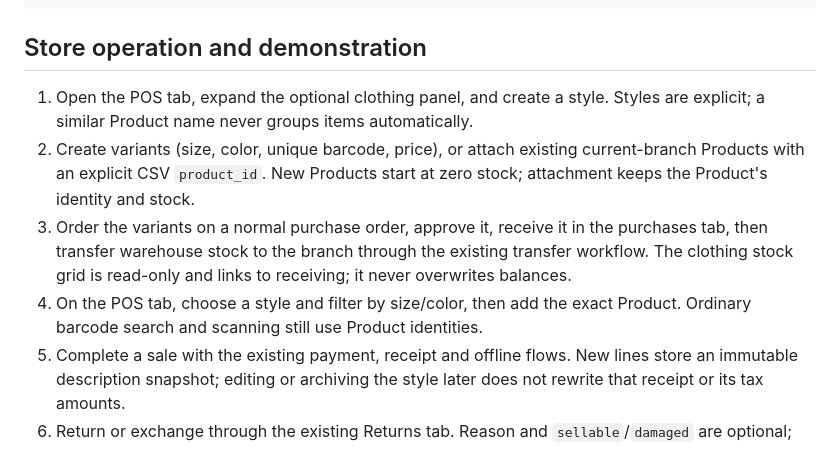
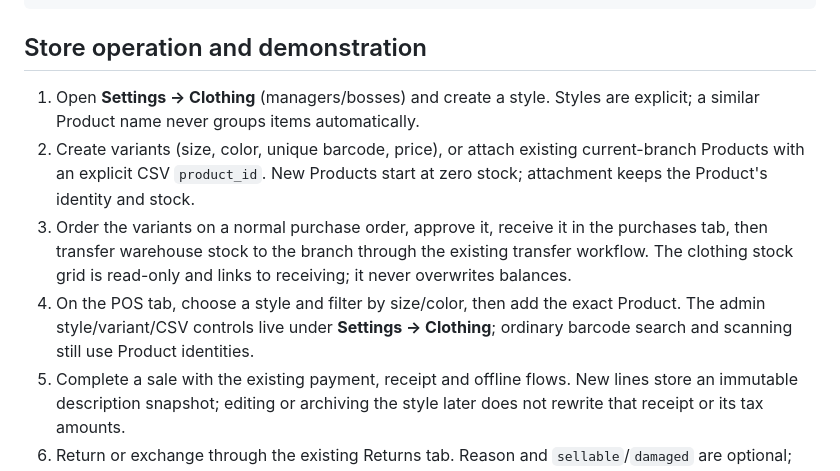
Before and after one commit to MinThutaSawNaing/POS_System_by_Thuta, a Markdown page: docs/clothing-store.md, the part around the change. GitHub-like rendering.

Commit message:
Document clothing administration under Settings
The style, variant and CSV controls now live in Settings > Clothing; only the exact-variant picker remains on the POS tab.

```diff
--- a/docs/clothing-store.md
+++ b/docs/clothing-store.md
@@ -207,7 +207,7 @@ python run_tests.py -q test_clothing_checkout.py test_clothing_returns.py test_c
 
 ## Store operation and demonstration
 
-1. Open the POS tab, expand the optional clothing panel, and create a style.
+1. Open **Settings → Clothing** (managers/bosses) and create a style.
    Styles are explicit; a similar Product name never groups items automatically.
 2. Create variants (size, color, unique barcode, price), or attach existing
    current-branch Products with an explicit CSV `product_id`. New Products start
@@ -217,7 +217,9 @@ python run_tests.py -q test_clothing_checkout.py test_clothing_returns.py test_c
    existing transfer workflow. The clothing stock grid is read-only and links to
    receiving; it never overwrites balances.
 4. On the POS tab, choose a style and filter by size/color, then add the exact
-   Product. Ordinary barcode search and scanning still use Product identities.
+   Product. The admin style/variant/CSV controls live under
+   **Settings → Clothing**; ordinary barcode search and scanning still use
+   Product identities.
 5. Complete a sale with the existing payment, receipt and offline flows. New
    lines store an immutable description snapshot; editing or archiving the style
    later does not rewrite that receipt or its tax amounts.
```
